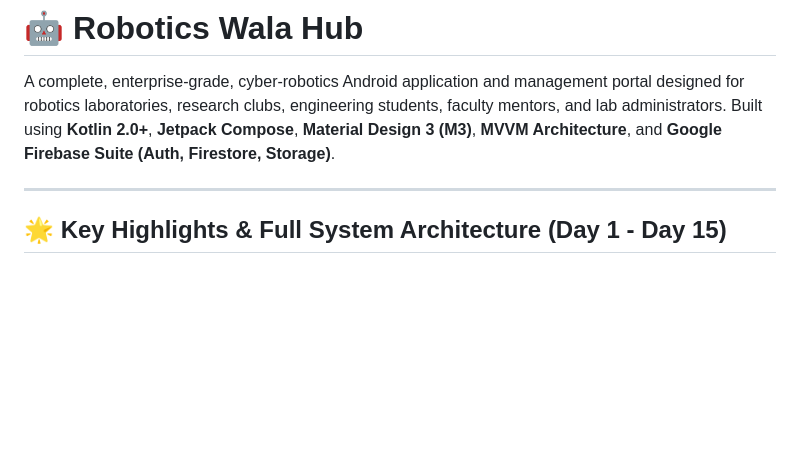
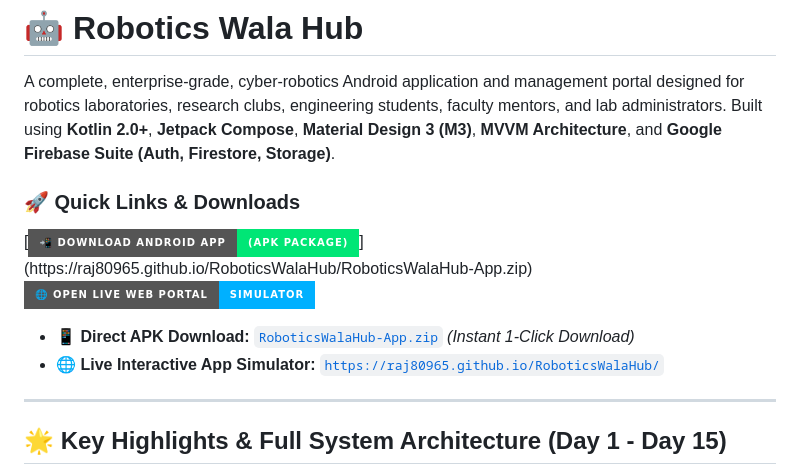
Before and after one commit to Raj80965/RoboticsWalaHub, a Markdown page: README.md, the part around the change. Drawn GitHub-style; badges without logos; blank space fills up the shorter version.

Commit message:
Day 15 - Add direct Download APK badge and live links to README

```diff
--- a/README.md
+++ b/README.md
@@ -1,6 +1,14 @@
 # 🤖 Robotics Wala Hub
 
 A complete, enterprise-grade, cyber-robotics Android application and management portal designed for robotics laboratories, research clubs, engineering students, faculty mentors, and lab administrators. Built using **Kotlin 2.0+**, **Jetpack Compose**, **Material Design 3 (M3)**, **MVVM Architecture**, and **Google Firebase Suite (Auth, Firestore, Storage)**.
+
+### 🚀 Quick Links & Downloads
+
+[![Download Android App](https://img.shields.io/badge/📲_Download_Android_App-(APK_Package)-00E676?style=for-the-badge&logo=android&logoColor=black)](https://raj80965.github.io/RoboticsWalaHub/RoboticsWalaHub-App.zip)
+[![Live Web Portal](https://img.shields.io/badge/🌐_Open_Live_Web_Portal-Simulator-00B0FF?style=for-the-badge&logo=google-chrome&logoColor=white)](https://raj80965.github.io/RoboticsWalaHub/)
+
+* 📱 **Direct APK Download:** [`RoboticsWalaHub-App.zip`](RoboticsWalaHub-App.zip) *(Instant 1-Click Download)*
+* 🌐 **Live Interactive App Simulator:** [`https://raj80965.github.io/RoboticsWalaHub/`](https://raj80965.github.io/RoboticsWalaHub/)
 
 ---
 
```
